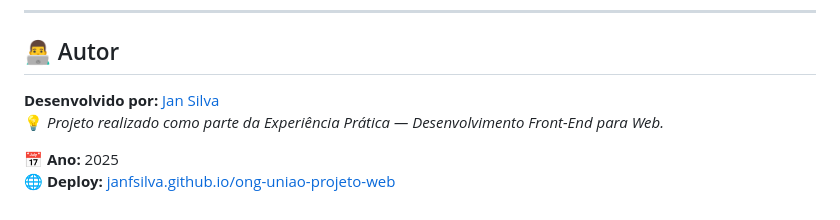
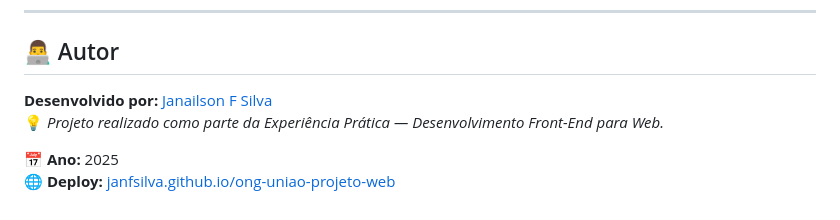
Before and after one commit to janfsilva/ong-uniao-projeto-web, a Markdown page: README.md, the part around the change. Drawn GitHub-style.

Commit message:
Update author information in README.md

```diff
--- a/README.md
+++ b/README.md
@@ -117,7 +117,7 @@ cd ong-uniao-projeto-web
 ---
 
 ## 👨‍💻 Autor
-**Desenvolvido por:** [Jan Silva](https://github.com/janfsilva)
+**Desenvolvido por:** [Janailson F Silva](https://github.com/janfsilva)
 💡 *Projeto realizado como parte da Experiência Prática — Desenvolvimento Front-End para Web.*
 
 📅 **Ano:** 2025
```
